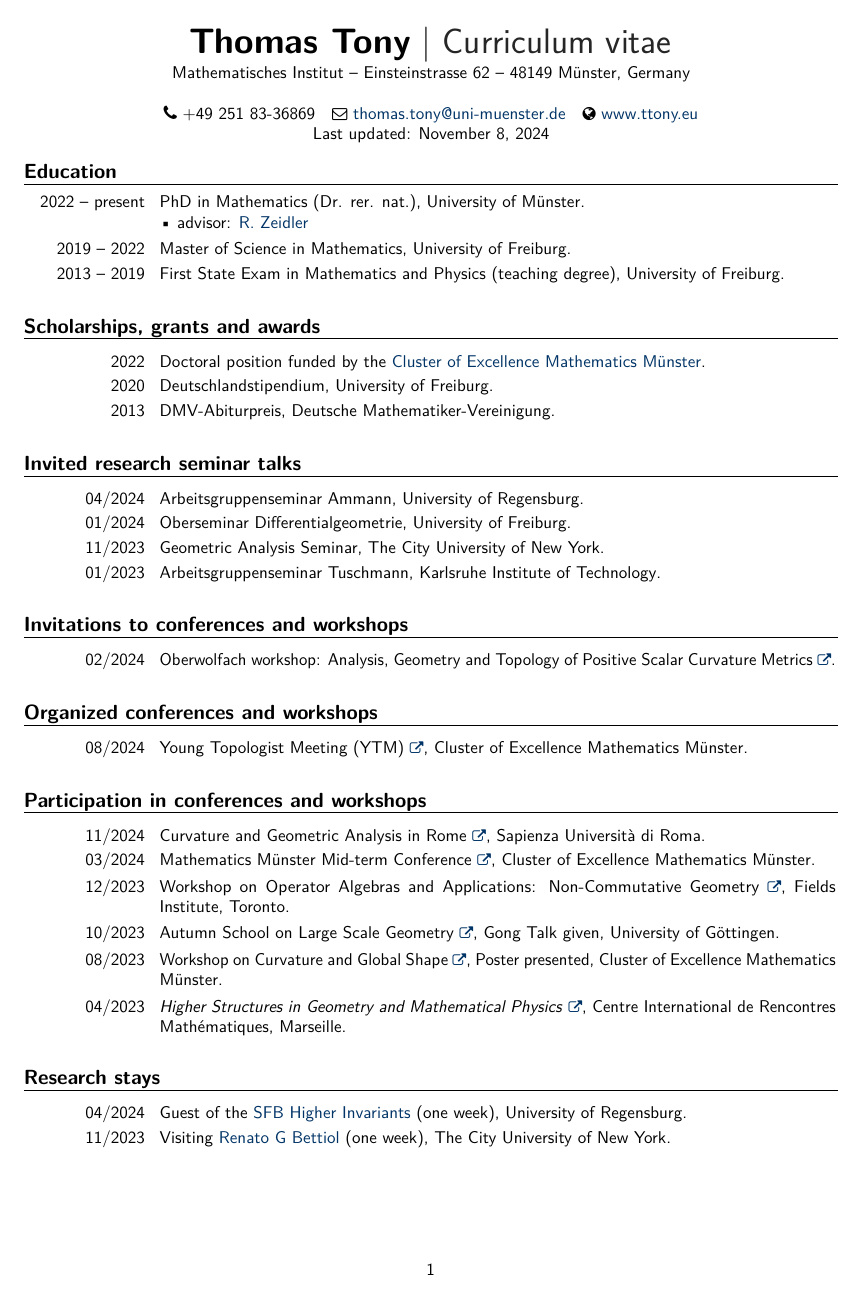
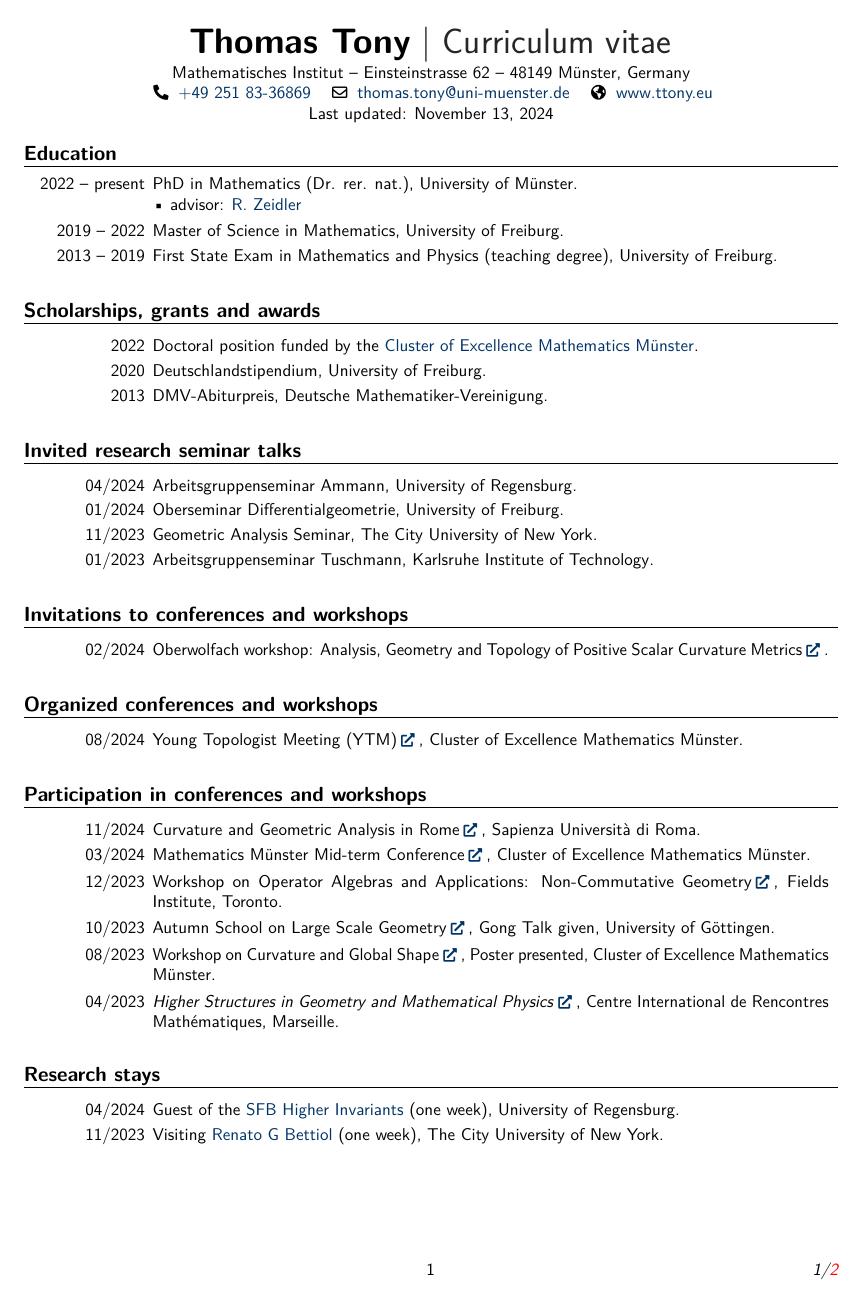
Before and after one commit to ttonyeu/ttony.github.io, a LaTeX CV (CV/CV_TTony.tex): page 1 of 2. The pictures show the PDF file CV/CV_TTony.pdf that the author committed with the source.

Commit message:
Added To appear and changed FontAwesome package.

```diff
--- a/CV/CV_TTony.tex
+++ b/CV/CV_TTony.tex
@@ -63,7 +63,7 @@
 %%%%%%%%%%%%%%%%%%%%%%%%%%%%%%%%%%%%%%%%%%%%%%%%%%%%%%%%
 \vfill \section{Invitations to conferences and workshops}
 %
-\cventry{02/2024}{Oberwolfach workshop: Analysis, Geometry and Topology of Positive Scalar Curvature Metrics~\href{https://www.mfo.de/occasion/2408/www_view}{\footnotesize\faExternalLink}}{}{}{}{}
+\cventry{02/2024}{Oberwolfach workshop: Analysis, Geometry and Topology of Positive Scalar Curvature Metrics\href{https://www.mfo.de/occasion/2408/www_view}{\footnotesize\faExternalLink*}}{}{}{}{}
 %
 %\cventry{11/2022}{\textit{A-linear Dirac Operators and the Higher Index}}{Seminar on Higher Index Theory}{University of Münster}{}{}
 %%%%%%%%%%%%%%%%%%%%%%%%%%%%%%%%%%%%%%%%%%%%%%%%%%%%%%%%
@@ -71,24 +71,24 @@
 %%%%%%%%%%%%%%%%%%%%%%%%%%%%%%%%%%%%%%%%%%%%%%%%%%%%%%%%
 \vfill \section{Organized conferences and workshops}
 %
-\cventry{08/2024}{Young Topologist Meeting (YTM) \href{https://www.uni-muenster.de/MathematicsMuenster/de/events/index.shtml}{\footnotesize\faExternalLink}}{Cluster of Excellence Mathematics Münster}{}{}{}
+\cventry{08/2024}{Young Topologist Meeting (YTM)\href{https://www.uni-muenster.de/MathematicsMuenster/de/events/index.shtml}{\footnotesize\faExternalLink*}}{Cluster of Excellence Mathematics Münster}{}{}{}
 %
 %%%%%%%%%%%%%%%%%%%%%%%%%%%%%%%%%%%%%%%%%%%%%%%%%%%%%%%%
 %- Participated Conferences, workshops and research schools --%
 %%%%%%%%%%%%%%%%%%%%%%%%%%%%%%%%%%%%%%%%%%%%%%%%%%%%%%%%
 \vfill \section{Participation in conferences and workshops}
 %
-\cventry{11/2024}{Curvature and Geometric Analysis in Rome \href{https://sites.google.com/view/cga-rome/home}{\footnotesize\faExternalLink}}{Sapienza Università di Roma}{}{}{}
+\cventry{11/2024}{Curvature and Geometric Analysis in Rome\href{https://sites.google.com/view/cga-rome/home}{\footnotesize\faExternalLink*}}{Sapienza Università di Roma}{}{}{}
 %
-\cventry{03/2024}{Mathematics Münster Mid-term Conference \href{https://www.uni-muenster.de/MathematicsMuenster/events/2024/MMmidterm.shtml}{\footnotesize\faExternalLink}}{Cluster of Excellence Mathematics Münster}{}{}{}
+\cventry{03/2024}{Mathematics Münster Mid-term Conference\href{https://www.uni-muenster.de/MathematicsMuenster/events/2024/MMmidterm.shtml}{\footnotesize\faExternalLink*}}{Cluster of Excellence Mathematics Münster}{}{}{}
 %
-\cventry{12/2023}{Workshop on Operator Algebras and Applications: Non-Commutative Geometry \href{http://www.fields.utoronto.ca/activities/23-24/operator-noncommutative}{\footnotesize\faExternalLink}}{Fields Institute}{Toronto}{}{}
+\cventry{12/2023}{Workshop on Operator Algebras and Applications: Non-Commutative Geometry\href{http://www.fields.utoronto.ca/activities/23-24/operator-noncommutative}{\footnotesize\faExternalLink*}}{Fields Institute}{Toronto}{}{}
 %
-\cventry{10/2023}{Autumn School on Large Scale Geometry \href{https://www.uni-goettingen.de/en/674786.html}{\footnotesize\faExternalLink}}{Gong Talk given}{University of Göttingen}{}{}
+\cventry{10/2023}{Autumn School on Large Scale Geometry\href{https://www.uni-goettingen.de/en/674786.html}{\footnotesize\faExternalLink*}}{Gong Talk given}{University of Göttingen}{}{}
 %
-\cventry{08/2023}{Workshop on Curvature and Global Shape \href{https://www.uni-muenster.de/Diffgeo/cgs_2023/index.html}{\footnotesize\faExternalLink}}{Poster presented}{Cluster of Excellence Mathematics Münster}{}{}
+\cventry{08/2023}{Workshop on Curvature and Global Shape\href{https://www.uni-muenster.de/Diffgeo/cgs_2023/index.html}{\footnotesize\faExternalLink*}}{Poster presented}{Cluster of Excellence Mathematics Münster}{}{}
 %
-\cventry{04/2023}{\textit{Higher Structures in Geometry and Mathematical Physics} \href{https://conferences.cirm-math.fr/2697.html}{\footnotesize\faExternalLink}}{Centre International de Rencontres Mathématiques}{Marseille}{}{}
+\cventry{04/2023}{\textit{Higher Structures in Geometry and Mathematical Physics}\href{https://conferences.cirm-math.fr/2697.html}{\footnotesize\faExternalLink*}}{Centre International de Rencontres Mathématiques}{Marseille}{}{}
 %
 %%%%%%%%%%%%%%%%%%%%%%%%%%%%%%%%%%%%%%%%%%%%%%%%%%%%%%%%
 %--------------------- Research visits ----------------%
```
Also changed, not shown: CV/1.Praeambel.tex (+1 -1 lines), CV/literatur-cv.bib (+4 -1 lines), CV/CV_TTony.bbl, CV/CV_TTony.pdf, 8 other files.
